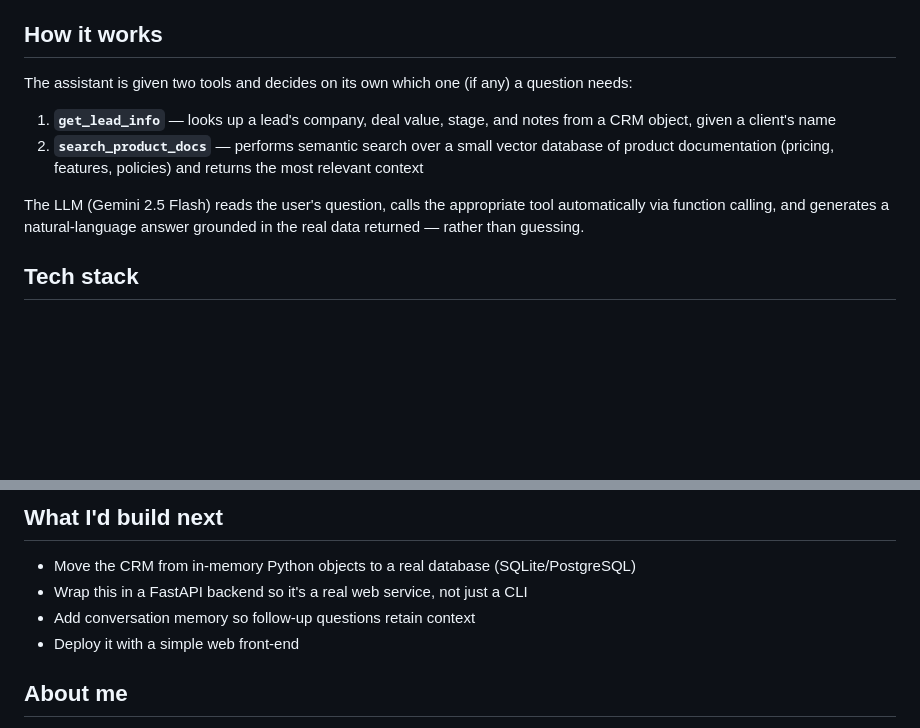
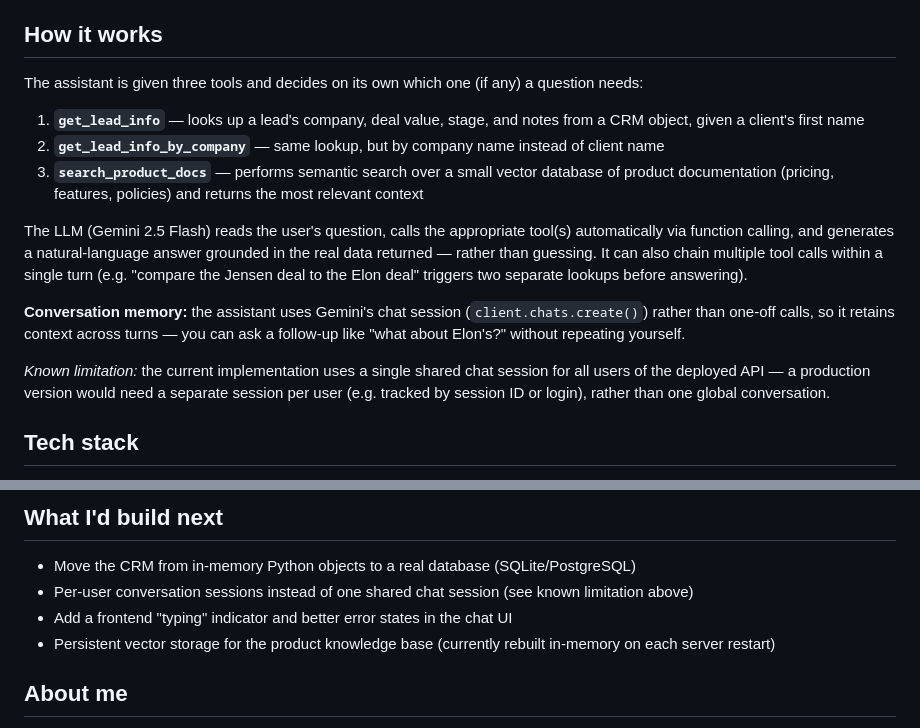
Before and after one commit to Anshulmohan27/sales_lead_ai_assistant, a Markdown page: README.md, 2 parts joined by grey strips. Rendered like a GitHub page; blank space fills up the shorter version.

Commit message:
Add conversation memory and multi step tool chaining

```diff
--- a/README.md
+++ b/README.md
@@ -10,12 +10,17 @@ Coming from a marketing/sales background, I've seen firsthand how much time reps
 
 ## How it works
 
-The assistant is given two tools and decides on its own which one (if any) a question needs:
+The assistant is given three tools and decides on its own which one (if any) a question needs:
 
-1. **`get_lead_info`** — looks up a lead's company, deal value, stage, and notes from a CRM object, given a client's name
-2. **`search_product_docs`** — performs semantic search over a small vector database of product documentation (pricing, features, policies) and returns the most relevant context
+1. **`get_lead_info`** — looks up a lead's company, deal value, stage, and notes from a CRM object, given a client's first name
+2. **`get_lead_info_by_company`** — same lookup, but by company name instead of client name
+3. **`search_product_docs`** — performs semantic search over a small vector database of product documentation (pricing, features, policies) and returns the most relevant context
 
-The LLM (Gemini 2.5 Flash) reads the user's question, calls the appropriate tool automatically via function calling, and generates a natural-language answer grounded in the real data returned — rather than guessing.
+The LLM (Gemini 2.5 Flash) reads the user's question, calls the appropriate tool(s) automatically via function calling, and generates a natural-language answer grounded in the real data returned — rather than guessing. It can also chain multiple tool calls within a single turn (e.g. "compare the Jensen deal to the Elon deal" triggers two separate lookups before answering).
+
+**Conversation memory:** the assistant uses Gemini's chat session (`client.chats.create()`) rather than one-off calls, so it retains context across turns — you can ask a follow-up like "what about Elon's?" without repeating yourself.
+
+*Known limitation:* the current implementation uses a single shared chat session for all users of the deployed API — a production version would need a separate session per user (e.g. tracked by session ID or login), rather than one global conversation.
 
 ## Tech stack
 
@@ -84,9 +89,9 @@ python main.py
 ## What I'd build next
 
 - Move the CRM from in-memory Python objects to a real database (SQLite/PostgreSQL)
-- Wrap this in a FastAPI backend so it's a real web service, not just a CLI
-- Add conversation memory so follow-up questions retain context
-- Deploy it with a simple web front-end
+- Per-user conversation sessions instead of one shared chat session (see known limitation above)
+- Add a frontend "typing" indicator and better error states in the chat UI
+- Persistent vector storage for the product knowledge base (currently rebuilt in-memory on each server restart)
 
 ## About me
 
```
